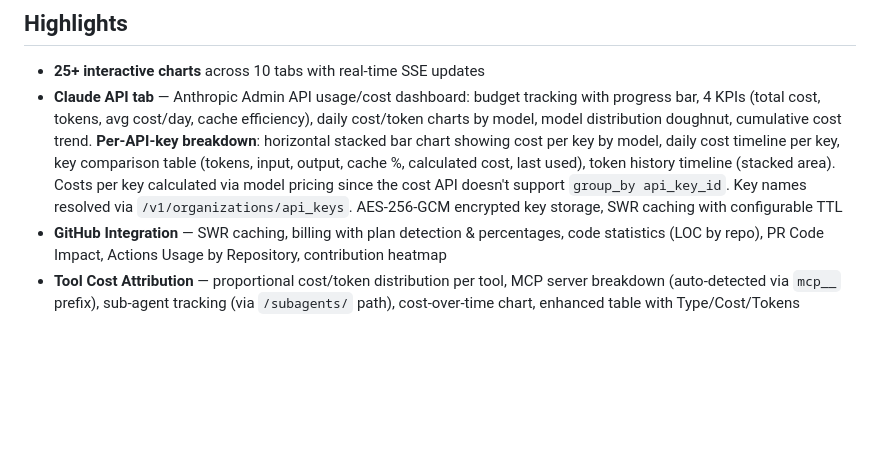
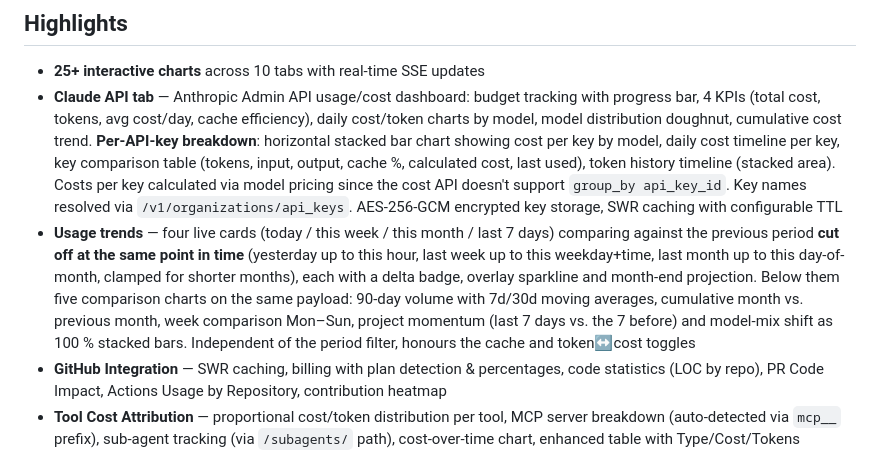
Before and after one commit to pepperonas/claude-token-tracker, a Markdown page: README.md, the part around the change. GitHub-like rendering; blank space fills up the shorter version.

Commit message:
docs: README highlight for usage trends + comparison charts
Co-Authored-By: Claude Opus 4.8 (1M context) <noreply@anthropic.com>

```diff
--- a/README.md
+++ b/README.md
@@ -132,6 +132,7 @@ Open [http://localhost:5010](http://localhost:5010)
 
 - **25+ interactive charts** across 10 tabs with real-time SSE updates
 - **Claude API tab** — Anthropic Admin API usage/cost dashboard: budget tracking with progress bar, 4 KPIs (total cost, tokens, avg cost/day, cache efficiency), daily cost/token charts by model, model distribution doughnut, cumulative cost trend. **Per-API-key breakdown**: horizontal stacked bar chart showing cost per key by model, daily cost timeline per key, key comparison table (tokens, input, output, cache %, calculated cost, last used), token history timeline (stacked area). Costs per key calculated via model pricing since the cost API doesn't support `group_by api_key_id`. Key names resolved via `/v1/organizations/api_keys`. AES-256-GCM encrypted key storage, SWR caching with configurable TTL
+- **Usage trends** — four live cards (today / this week / this month / last 7 days) comparing against the previous period **cut off at the same point in time** (yesterday up to this hour, last week up to this weekday+time, last month up to this day-of-month, clamped for shorter months), each with a delta badge, overlay sparkline and month-end projection. Below them five comparison charts on the same payload: 90-day volume with 7d/30d moving averages, cumulative month vs. previous month, week comparison Mon–Sun, project momentum (last 7 days vs. the 7 before) and model-mix shift as 100 % stacked bars. Independent of the period filter, honours the cache and token↔cost toggles
 - **GitHub Integration** — SWR caching, billing with plan detection & percentages, code statistics (LOC by repo), PR Code Impact, Actions Usage by Repository, contribution heatmap
 - **Tool Cost Attribution** — proportional cost/token distribution per tool, MCP server breakdown (auto-detected via `mcp__` prefix), sub-agent tracking (via `/subagents/` path), cost-over-time chart, enhanced table with Type/Cost/Tokens columns
 - **Project Detail Dialog** — click any project in chart or table to open a detail modal with 6 KPIs (tokens, cost, sessions, messages, total time, net lines), daily token chart, model distribution doughnut, top tools, sessions list, and JSON export to clipboard
```
